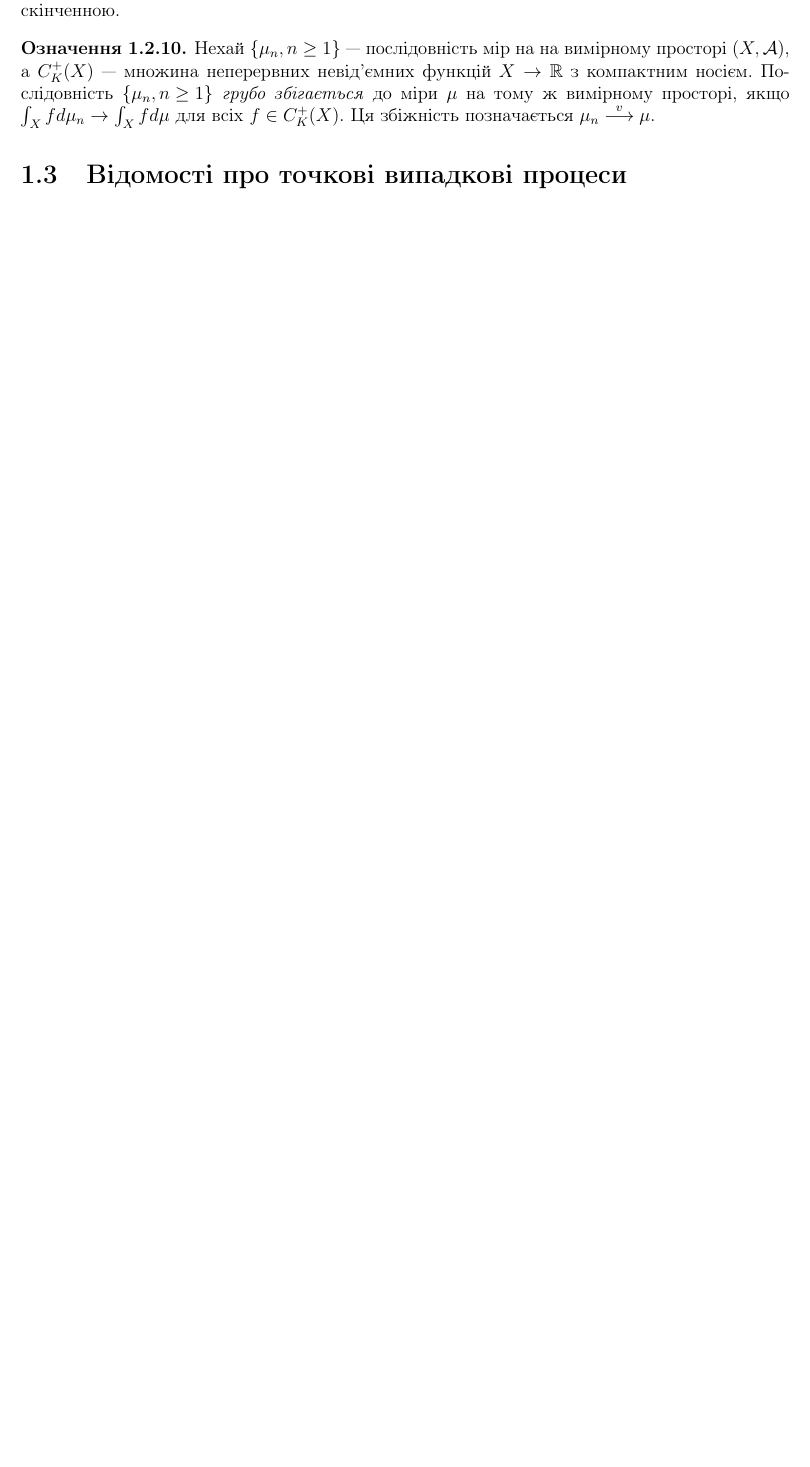
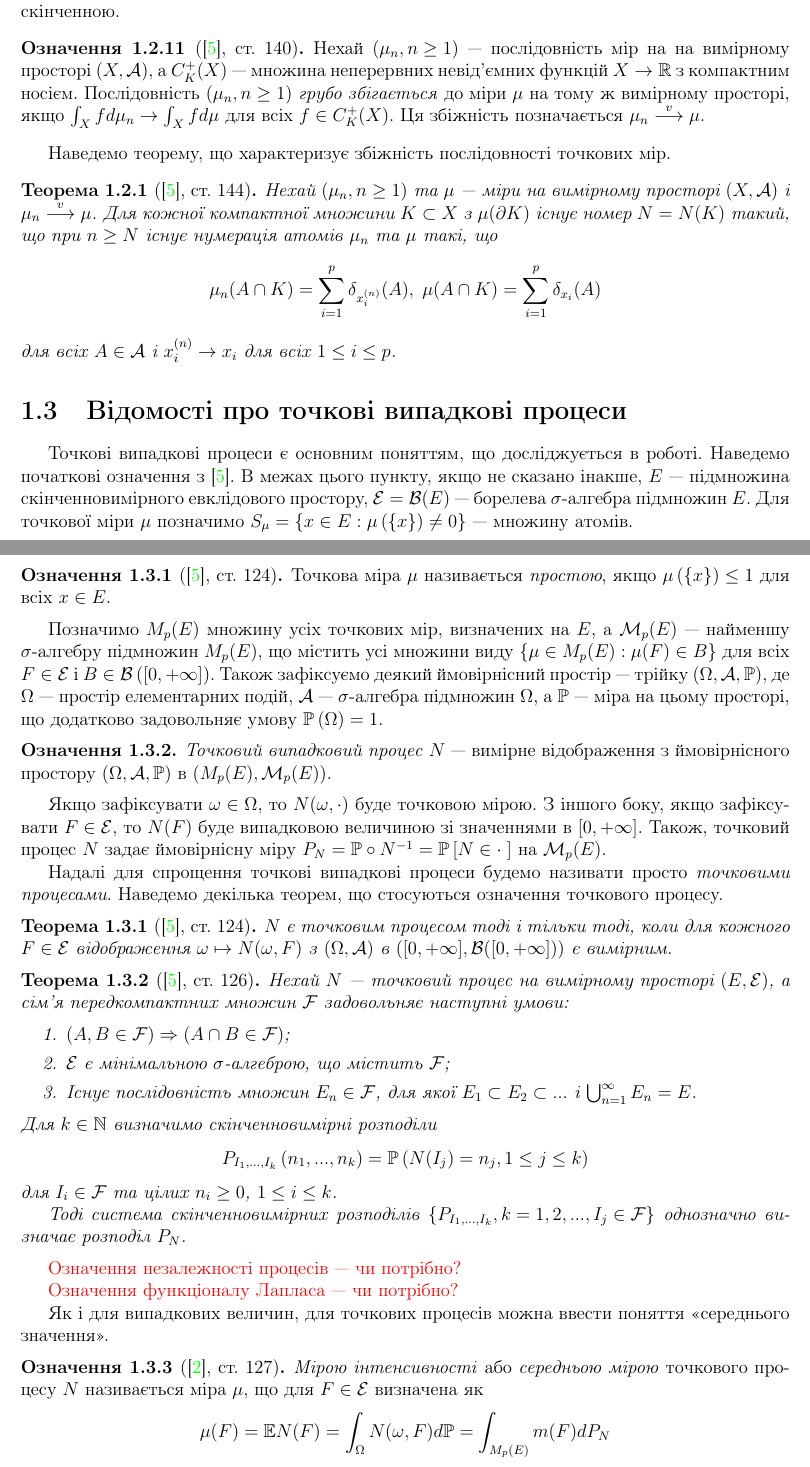
Before and after one commit to Yalikesifulei/diploma, a LaTeX document (main.tex, which reads parts/def_measure.tex, parts/def_process.tex, preamble.tex): part of page 3 of 14 before the commit and two parts of pages 3 and 4 of 16 after it, the two joined at a grey line, cut so that both start at the same text, the shorter picture padded with empty space. Compiled offline with pdfLaTeX.

Commit message:
початкові відомості, апдейт

```diff
--- a/parts/def_measure.tex
+++ b/parts/def_measure.tex
@@ -75,17 +84,30 @@
     \emph{Точкова міра} --- це міра $\mu$ на
     на вимірному просторі $\left(X, \mathcal{A}\right)$,
     для якої $\forall A \in \mathcal{A}: \mu(A) = \sum_{i=1}^{\infty} \delta_{x_i}(A)$,
-    де $\left\{x_i, i \geq 1\right\}$ --- зліченний набір точок $X$, не обов'язково різних.
+    де $\left(x_i, i \geq 1\right)$ --- зліченний набір точок $X$, не обов'язково різних.
     Точкова міра називається \emph{радоновою},
     якщо міра компактних множин з $\mathcal{A}$ завжди є скінченною.
 \end{definition}
-\begin{definition}
-    Нехай $\left\{\mu_n, n \geq 1\right\}$ --- послідовність мір на
+\begin{definition}[\cite{Resnick_1987}, ст. 140]
+    Нехай $\left(\mu_n, n \geq 1\right)$ --- послідовність мір на
     на вимірному просторі $\left(X, \mathcal{A}\right)$,
     а $C_K^+(X)$ --- множина неперервних невід'ємних функцій
     $X \to \R$ з компактним носієм.
-    Послідовність $\left\{\mu_n, n \geq 1\right\}$
+    Послідовність $\left(\mu_n, n \geq 1\right)$
     \emph{грубо збігається} до міри $\mu$ на тому ж вимірному просторі,
     якщо $\int_X f d\mu_n \to \int_X f d\mu$ для всіх $f \in C_K^+(X)$.
     Ця збіжність позначається $\mu_n \overset{v}{\longrightarrow} \mu$.
 \end{definition}
+Наведемо теорему, що характеризує збіжність послідовності точкових мір.
+\begin{theorem}[\cite{Resnick_1987}, ст. 144]
+    Нехай $\left(\mu_n, n \geq 1\right)$ та $\mu$ --- міри
+    на вимірному просторі $\left(X, \mathcal{A}\right)$ і
+    $\mu_n \overset{v}{\longrightarrow} \mu$. Для кожної компактної множини
+    $K \subset X$ з $\mu(\partial K)$ існує номер $N = N(K)$ такий,
+    що при $n \geq N$ існує нумерація атомів $\mu_n$ та $\mu$ такі, що
+    $$
+        \mu_n(A \cap K) = \sum_{i=1}^p \delta_{x_i^{(n)}} (A), \;
+        \mu(A \cap K) = \sum_{i=1}^p \delta_{x_i} (A)
+    $$
+    для всіх $A \in \mathcal{A}$ і $x_i^{(n)} \to x_i$ для всіх $1 \leq i \leq p$.
+\end{theorem}
--- /dev/null
+++ b/parts/def_process.tex
@@ -0,0 +1,84 @@
+% !TEX root = ../main.tex
+Точкові випадкові процеси є основним поняттям, що досліджується в роботі.
+Наведемо початкові означення з \cite{Resnick_1987}.
+В межах цього пункту, якщо не сказано інакше,
+$E$ --- підмножина скінченновимірного евклідового простору,
+$\mathcal{E} = \mathcal{B}(E)$ --- борелева $\sigma$-алгебра підмножин $E$.
+Для точкової міри $\mu$ позначимо
+$S_\mu = \left\{x \in E : \mu\left(\{x\}\right) \neq 0\right\}$ ---
+множину атомів.
+\begin{definition}[\cite{Resnick_1987}, ст. 124]
+    Точкова міра $\mu$ називається \emph{простою},
+    якщо $\mu\left(\{x\}\right) \leq 1$ для всіх $x \in E$.
+\end{definition}
+Позначимо $M_p(E)$ множину усіх точкових мір, визначених на $E$,
+а $\mathcal{M}_p(E)$ --- найменшу $\sigma$-алгебру
+підмножин $M_p(E)$, що містить усі множини виду
+$\left\{
+    \mu \in M_p(E) : \mu(F) \in B
+\right\}$ для всіх $F \in \mathcal{E}$ і $B \in \mathcal{B}\left([0, +\infty]\right)$.
+Також зафіксуємо деякий ймовірнісний простір --- трійку
+$\left(\Omega, \mathcal{A}, \mathbb{P}\right)$, де
+$\Omega$ --- простір елементарних подій, $\mathcal{A}$ ---
+$\sigma$-алгебра підмножин $\Omega$, а $\mathbb{P}$ --- міра на цьому просторі,
+що додатково задовольняє умову $\mathbb{P}\left(\Omega\right) = 1$.
+\begin{definition}
+    \emph{Точковий випадковий процес} $N$ --- вимірне відображення
+    з ймовірнісного простору $\left(\Omega, \mathcal{A}, \mathbb{P}\right)$
+    в $\left(M_p(E), \mathcal{M}_p(E)\right)$.
+\end{definition}
+Якщо зафіксувати $\omega \in \Omega$, то $N(\omega, \cdot)$
+буде точковою мірою. З іншого боку, якщо зафіксувати $F \in \mathcal{E}$,
+то $N(F)$ буде випадковою величиною зі значеннями в $[0, +\infty]$.
+Також, точковий процес $N$ задає ймовірнісну міру
+$P_N = \mathbb{P} \circ N^{-1} = \mathbb{P}\left[N \in \cdot \; \right]$
+на $\mathcal{M}_p(E)$.
+
+Надалі для спрощення точкові випадкові процеси
+будемо називати просто \emph{точковими процесами}. Наведемо
+декілька теорем, що стосуються означення точкового процесу.
+
+\begin{theorem}[\cite{Resnick_1987}, ст. 124]
+    $N$ є точковим процесом тоді і тільки тоді, коли для кожного
+    $F \in \mathcal{E}$
+    відображення $\omega \mapsto N(\omega, F)$
+    з $\left(\Omega, \mathcal{A}\right)$
+    в $\left([0, +\infty], \mathcal{B}([0, +\infty])\right)$
+    є вимірним.
+\end{theorem}
+\begin{theorem}[\cite{Resnick_1987}, ст. 126]
+    Нехай $N$ --- точковий процес на вимірному просторі
+    $\left(E, \mathcal{E}\right)$, а сім'я передкомпактних множин $\mathcal{F}$
+    задовольняє наступні умови:
+    \begin{enumerate}
+        \item $\left(A, B \in \mathcal{F}\right) \Rightarrow \left(A \cap B \in \mathcal{F}\right)$;
+        \item $\mathcal{E}$ є мінімальною $\sigma$-алгеброю, що містить $\mathcal{F}$;
+        \item Існує послідовність множин $E_n \in \mathcal{F}$, для якої
+        $E_1 \subset E_2 \subset ...$ і $\bigcup_{n=1}^{\infty} E_n = E$.
+    \end{enumerate}
+    Для $k \in \mathbb{N}$ визначимо скінченновимірні розподіли
+    $$
+        P_{I_1,...,I_k} \left(n_1, ..., n_k\right) =
+        \P{N(I_j) = n_j, 1\leq j \leq k}
+    $$
+    для $I_i \in \mathcal{F}$ та цілих $n_i \geq 0$, $1 \leq i \leq k$.
+
+    Тоді система скінченновимірних розподілів
+    $\left\{P_{I_1,...,I_k}, k = 1,2,..., I_j \in \mathcal{F} \right\}$
+    однозначно визначає розподіл $P_N$.
+\end{theorem}
+
+{\color{red}Означення незалежності процесів --- чи потрібно?}
+
+{\color{red}Означення функціоналу Лапласа --- чи потрібно?}
+
+Як і для випадкових величин, для
+точкових процесів можна ввести поняття <<середнього значення>>.
+\begin{definition}[\cite{Kallenberg_2017}, ст. 127]
+    \emph{Мірою інтенсивності} або \emph{середньою мірою} точкового процесу $N$
+    називається міра $\mu$, що для $F \in \mathcal{E}$ визначена як
+    $$
+        \mu(F) = \E N(F) = \int_{\Omega} N(\omega, F) d\mathbb{P} =
+        \int_{M_p(E)} m(F) d P_N
+    $$.
+\end{definition}
@@ -0,0 +107,2 @@
+    \begin{enumerate}
+        \item Для будь-якої $F \in \mathcal{E}$
--- a/preamble.tex
+++ b/preamble.tex
@@ -20,3 +20,5 @@
 
 \usepackage[a4paper, top=20mm, bottom=20mm, left=25mm, right=10mm]{geometry}
 \usepackage{amsmath,amsfonts,amssymb,amsthm,mathtools}
+\usepackage{enumitem}
+\setlist[enumerate]{itemsep=0mm}
--- a/special_symbols.tex
+++ b/special_symbols.tex
@@ -1,6 +1,6 @@
-\renewcommand{\P}[1]{\mathbb{P}\left\{#1\right\}}
+\renewcommand{\P}[1]{\mathbb{P}\left(#1\right)}
 
-\newcommand{\Pn}[1]{\mathbb{P}'\left\{#1\right\}}
+\newcommand{\Pn}[1]{\mathbb{P}'\left(#1\right)}
 \newcommand{\E}{\mathbb{E}}
 \newcommand{\D}{\mathbb{D}}
 \newcommand{\N}{\mathbb{N}}
```
Also changed, not shown: main.tex (+1 -0 lines), parts/def_algebra.tex (+1 -1 lines), main.pdf, parts/def_measure.tex (11 more changed lines), parts/def_process.tex (82 more changed lines).
